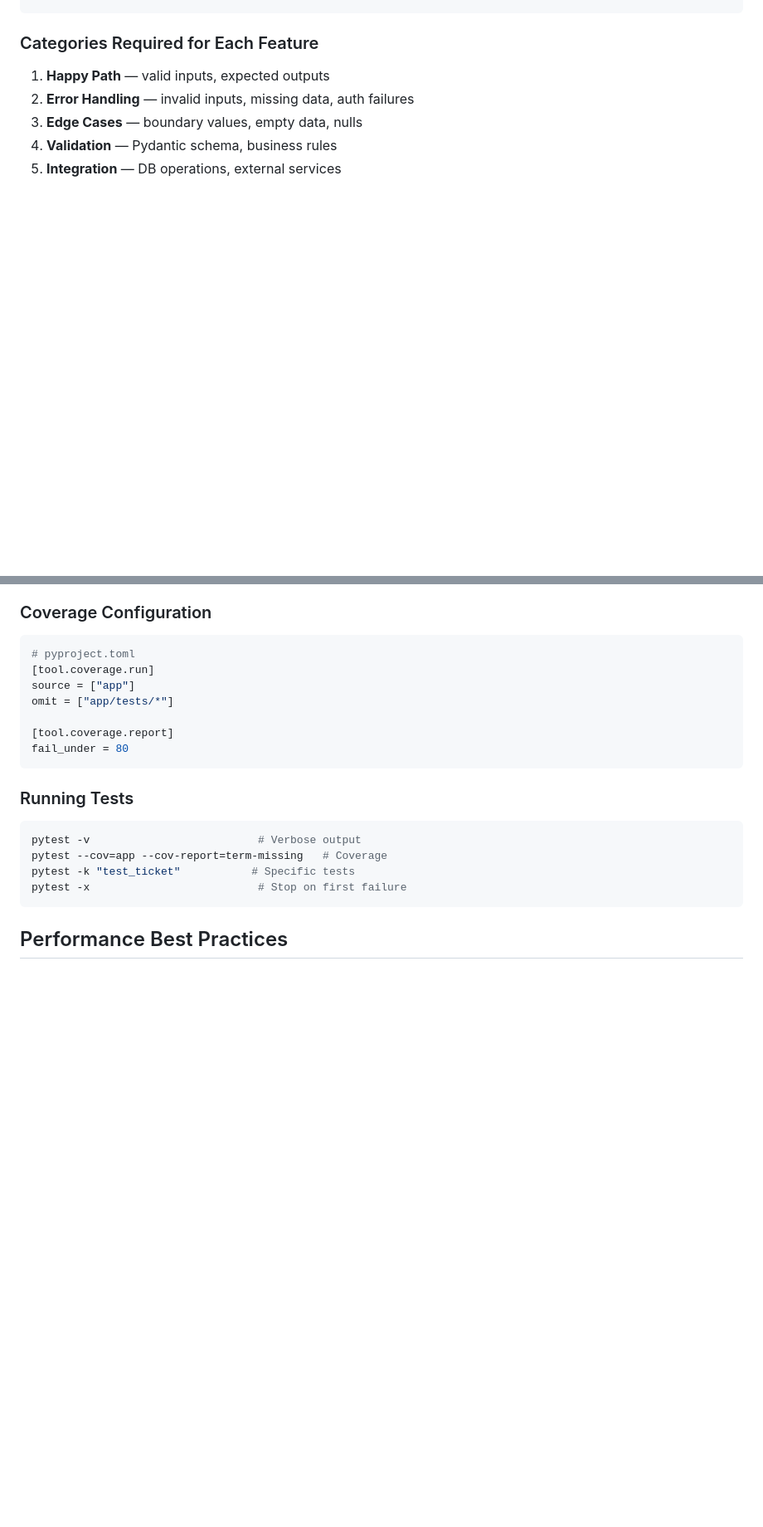
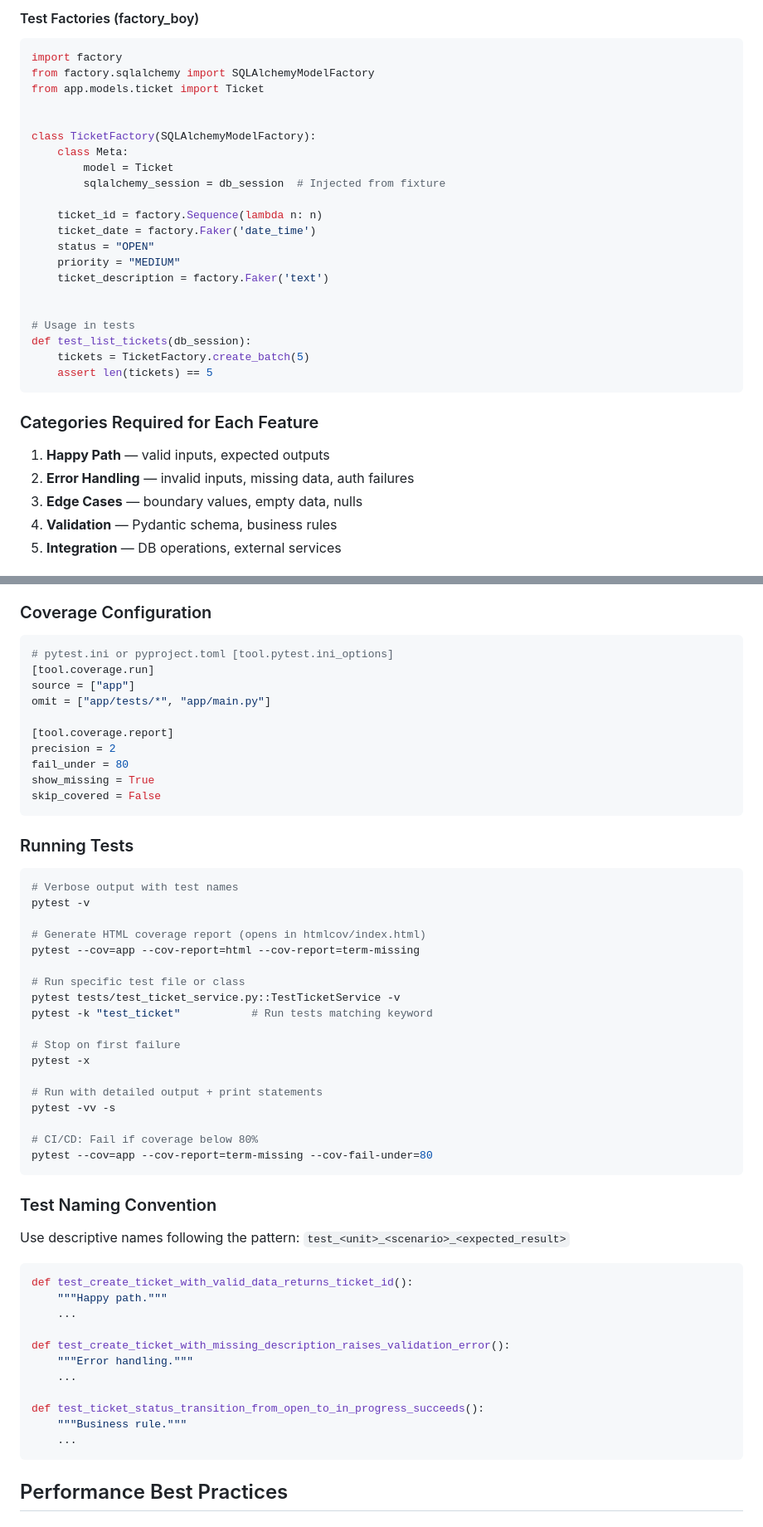
Before and after one commit to ratara5/app-tickets-backend, a Markdown page: docs/backend-standards.md, 2 parts joined by grey strips. Shown at 83% size. GitHub-like rendering; blank space fills up the shorter version.

````diff
--- a/docs/backend-standards.md
+++ b/docs/backend-standards.md
@@ -438,3 +486,27 @@ class TestTicketService:
+#### Test Factories (factory_boy)
+
+```python
+import factory
+from factory.sqlalchemy import SQLAlchemyModelFactory
+from app.models.ticket import Ticket
+
+
+class TicketFactory(SQLAlchemyModelFactory):
+    class Meta:
+        model = Ticket
+        sqlalchemy_session = db_session  # Injected from fixture
+
+    ticket_id = factory.Sequence(lambda n: n)
+    ticket_date = factory.Faker('date_time')
+    status = "OPEN"
+    priority = "MEDIUM"
+    ticket_description = factory.Faker('text')
+
+
+# Usage in tests
+def test_list_tickets(db_session):
+    tickets = TicketFactory.create_batch(5)
+    assert len(tickets) == 5
 ```
 
 ### Categories Required for Each Feature
@@ -464,22 +536,57 @@ def db_session():
 ### Coverage Configuration
 
 ```ini
-# pyproject.toml
+# pytest.ini or pyproject.toml [tool.pytest.ini_options]
 [tool.coverage.run]
 source = ["app"]
-omit = ["app/tests/*"]
+omit = ["app/tests/*", "app/main.py"]
 
 [tool.coverage.report]
+precision = 2
 fail_under = 80
+show_missing = True
+skip_covered = False
 ```
 
 ### Running Tests
 
 ```bash
-pytest -v                          # Verbose output
-pytest --cov=app --cov-report=term-missing   # Coverage
-pytest -k "test_ticket"           # Specific tests
-pytest -x                          # Stop on first failure
+# Verbose output with test names
+pytest -v
+
+# Generate HTML coverage report (opens in htmlcov/index.html)
+pytest --cov=app --cov-report=html --cov-report=term-missing
+
+# Run specific test file or class
+pytest tests/test_ticket_service.py::TestTicketService -v
+pytest -k "test_ticket"           # Run tests matching keyword
+
+# Stop on first failure
+pytest -x
+
+# Run with detailed output + print statements
+pytest -vv -s
+
+# CI/CD: Fail if coverage below 80%
+pytest --cov=app --cov-report=term-missing --cov-fail-under=80
+```
+
+### Test Naming Convention
+
+Use descriptive names following the pattern: `test_<unit>_<scenario>_<expected_result>`
+
+```python
+def test_create_ticket_with_valid_data_returns_ticket_id():
+    """Happy path."""
+    ...
+
+def test_create_ticket_with_missing_description_raises_validation_error():
+    """Error handling."""
+    ...
+
+def test_ticket_status_transition_from_open_to_in_progress_succeeds():
+    """Business rule."""
+    ...
 ```
 
 ## Performance Best Practices
````
Also changed, not shown: other parts of docs/backend-standards.md (+52 -4 lines), docs/development_guide.md (+20 -3 lines).
